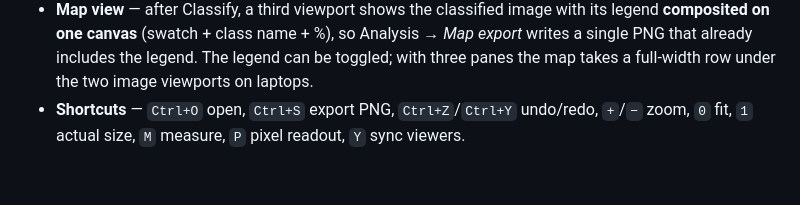
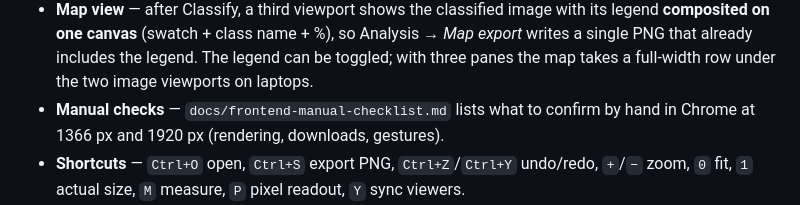
Before and after one commit to Furqan6701/GEOCLUSTER-2.0, a Markdown page: web/README.md, the part around the change. Drawn GitHub-style; blank space fills up the shorter version.

```diff
--- a/web/README.md
+++ b/web/README.md
@@ -50,6 +50,8 @@ rather than a dashboard:
   Analysis → *Map export* writes a single PNG that already includes the legend.
   The legend can be toggled; with three panes the map takes a full-width row
   under the two image viewports on laptops.
+* **Manual checks** — `docs/frontend-manual-checklist.md` lists what to confirm
+  by hand in Chrome at 1366 px and 1920 px (rendering, downloads, gestures).
 * **Shortcuts** — `Ctrl+O` open, `Ctrl+S` export PNG, `Ctrl+Z`/`Ctrl+Y`
   undo/redo, `+`/`−` zoom, `0` fit, `1` actual size, `M` measure, `P` pixel
   readout, `Y` sync viewers.
```
Also changed, not shown: docs/frontend-manual-checklist.md (added, +167 -0 lines).
